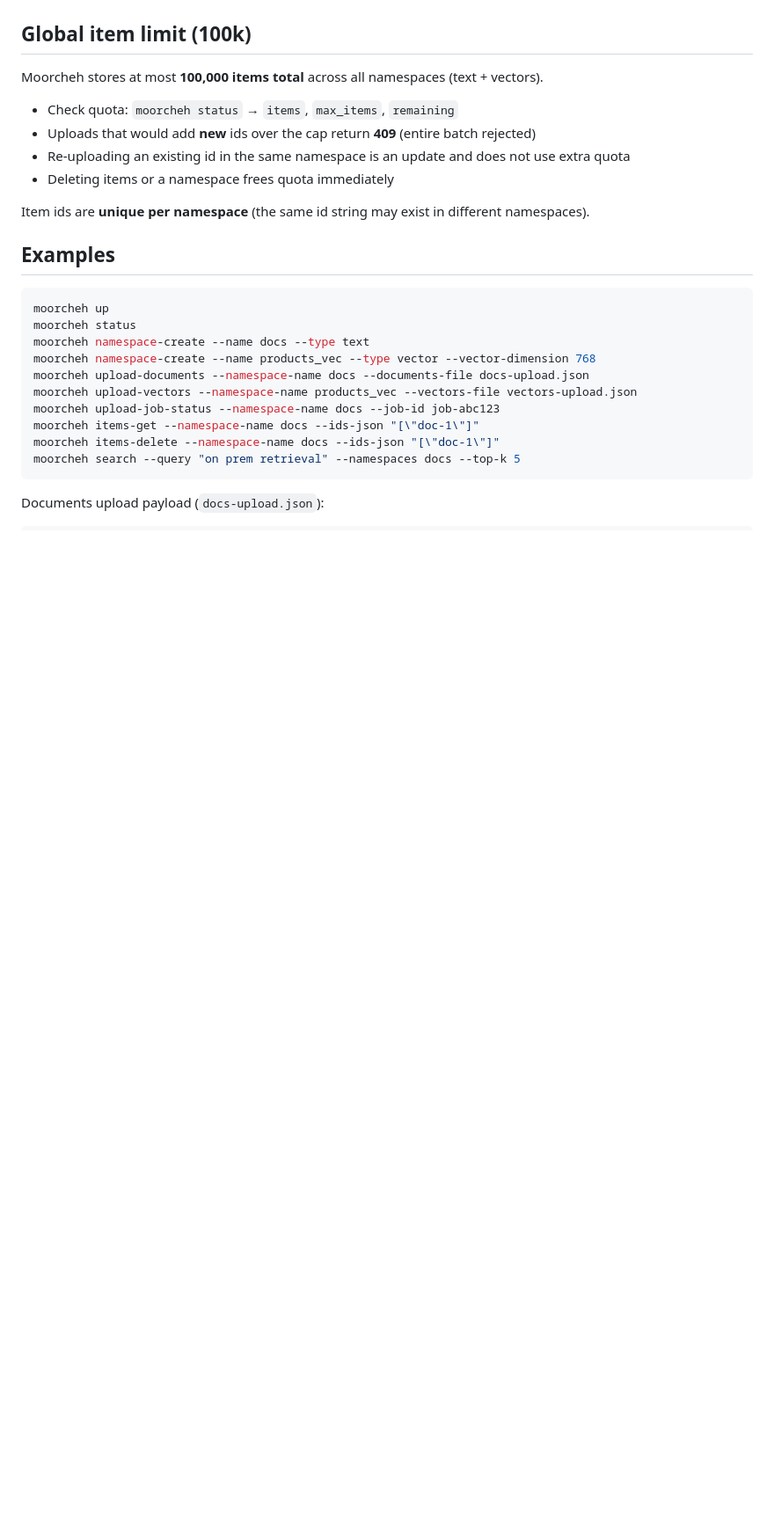
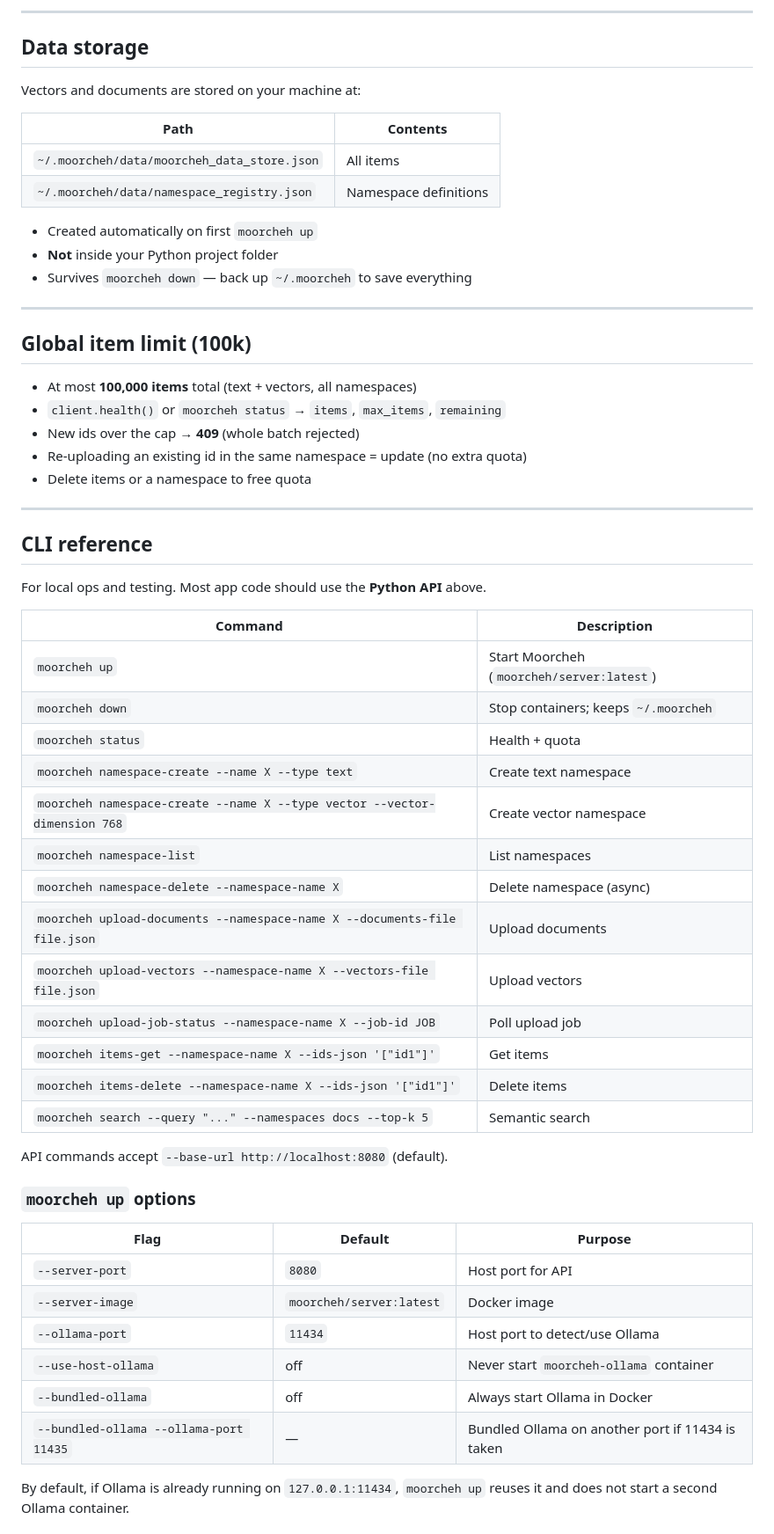
Before and after one commit to moorcheh-ai/moorcheh-on-prem, a Markdown page: README.md, the part around one of its changes. Shown at 88% size. GitHub-like rendering; blank space fills up the shorter version.

````diff
--- a/README.md
+++ b/README.md
@@ -34,28 +186,62 @@ Default server image: `moorcheh/server:latest` (override with `moorcheh up --ser
+---
+
+## Data storage
+
+Vectors and documents are stored on your machine at:
+
+| Path | Contents |
+|------|----------|
+| `~/.moorcheh/data/moorcheh_data_store.json` | All items |
+| `~/.moorcheh/data/namespace_registry.json` | Namespace definitions |
+
+- Created automatically on first `moorcheh up`
+- **Not** inside your Python project folder
+- Survives `moorcheh down` — back up `~/.moorcheh` to save everything
+
+---
 
 ## Global item limit (100k)
 
-Moorcheh stores at most **100,000 items total** across all namespaces (text + vectors).
+- At most **100,000 items** total (text + vectors, all namespaces)
+- `client.health()` or `moorcheh status` → `items`, `max_items`, `remaining`
+- New ids over the cap → **409** (whole batch rejected)
+- Re-uploading an existing id in the same namespace = update (no extra quota)
+- Delete items or a namespace to free quota
 
-- Check quota: `moorcheh status` → `items`, `max_items`, `remaining`
-- Uploads that would add **new** ids over the cap return **409** (entire batch rejected)
-- Re-uploading an existing id in the same namespace is an update and does not use extra quota
-- Deleting items or a namespace frees quota immediately
+---
 
-Item ids are **unique per namespace** (the same id string may exist in different namespaces).
+## CLI reference
 
-## Examples
+For local ops and testing. Most app code should use the **Python API** above.
 
-```bash
-moorcheh up
-moorcheh status
-moorcheh namespace-create --name docs --type text
-moorcheh namespace-create --name products_vec --type vector --vector-dimension 768
-moorcheh upload-documents --namespace-name docs --documents-file docs-upload.json
-moorcheh upload-vectors --namespace-name products_vec --vectors-file vectors-upload.json
-moorcheh upload-job-status --namespace-name docs --job-id job-abc123
-moorcheh items-get --namespace-name docs --ids-json "[\"doc-1\"]"
-moorcheh items-delete --namespace-name docs --ids-json "[\"doc-1\"]"
-moorcheh search --query "on prem retrieval" --namespaces docs --top-k 5
-```
+| Command | Description |
+|---------|-------------|
+| `moorcheh up` | Start Moorcheh (`moorcheh/server:latest`) |
+| `moorcheh down` | Stop containers; keeps `~/.moorcheh` |
+| `moorcheh status` | Health + quota |
+| `moorcheh namespace-create --name X --type text` | Create text namespace |
+| `moorcheh namespace-create --name X --type vector --vector-dimension 768` | Create vector namespace |
+| `moorcheh namespace-list` | List namespaces |
+| `moorcheh namespace-delete --namespace-name X` | Delete namespace (async) |
+| `moorcheh upload-documents --namespace-name X --documents-file file.json` | Upload documents |
+| `moorcheh upload-vectors --namespace-name X --vectors-file file.json` | Upload vectors |
+| `moorcheh upload-job-status --namespace-name X --job-id JOB` | Poll upload job |
+| `moorcheh items-get --namespace-name X --ids-json '["id1"]'` | Get items |
+| `moorcheh items-delete --namespace-name X --ids-json '["id1"]'` | Delete items |
+| `moorcheh search --query "..." --namespaces docs --top-k 5` | Semantic search |
 
-Documents upload payload (`docs-upload.json`):
+API commands accept `--base-url http://localhost:8080` (default).
+
+### `moorcheh up` options
+
+| Flag | Default | Purpose |
+|------|---------|---------|
+| `--server-port` | `8080` | Host port for API |
+| `--server-image` | `moorcheh/server:latest` | Docker image |
+| `--ollama-port` | `11434` | Host port to detect/use Ollama |
+| `--use-host-ollama` | off | Never start `moorcheh-ollama` container |
+| `--bundled-ollama` | off | Always start Ollama in Docker |
+| `--bundled-ollama --ollama-port 11435` | — | Bundled Ollama on another port if 11434 is taken |
+
+By default, if Ollama is already running on `127.0.0.1:11434`, `moorcheh up` reuses it and does not start a second Ollama container.
+
````
Also changed, not shown: other parts of README.md (+192 -62 lines).
